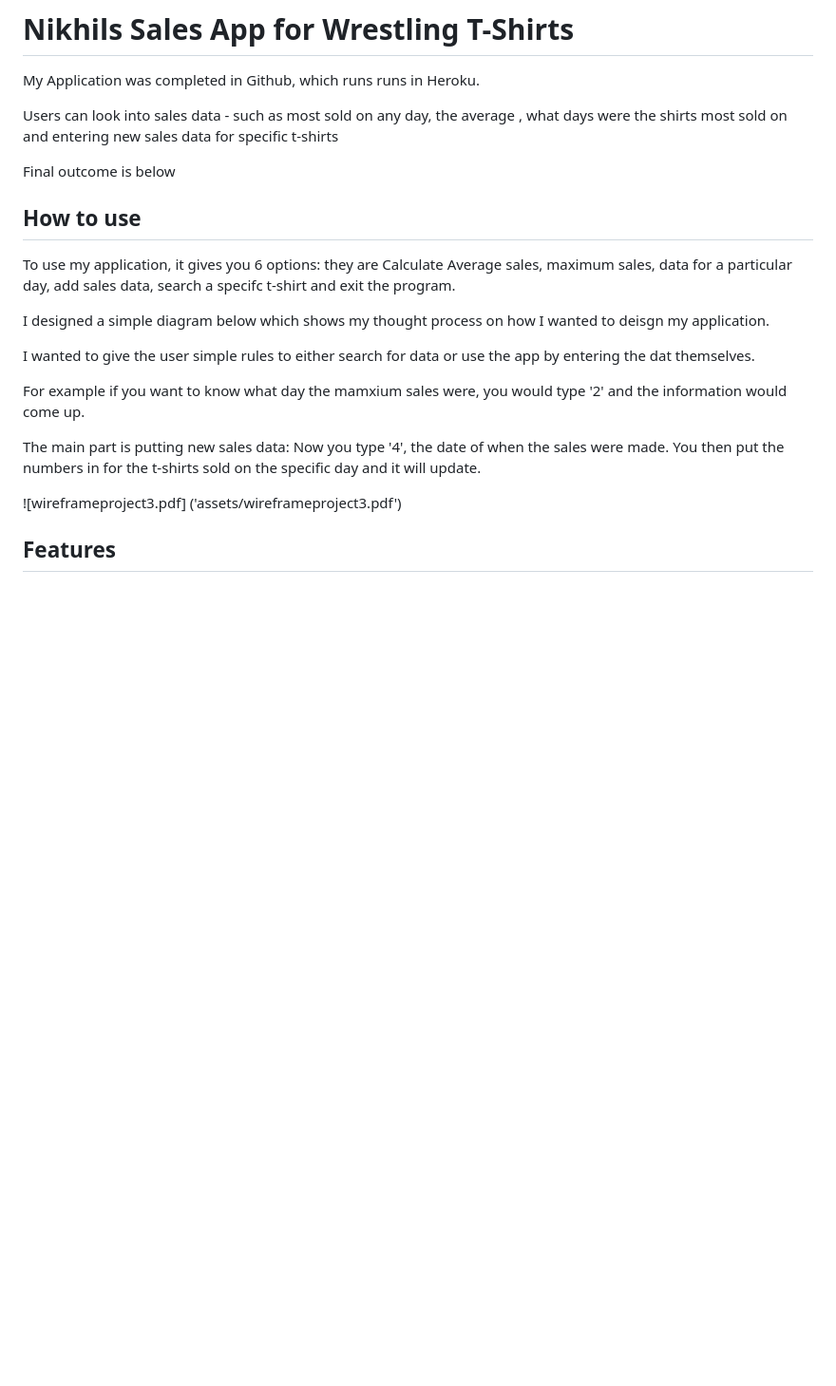
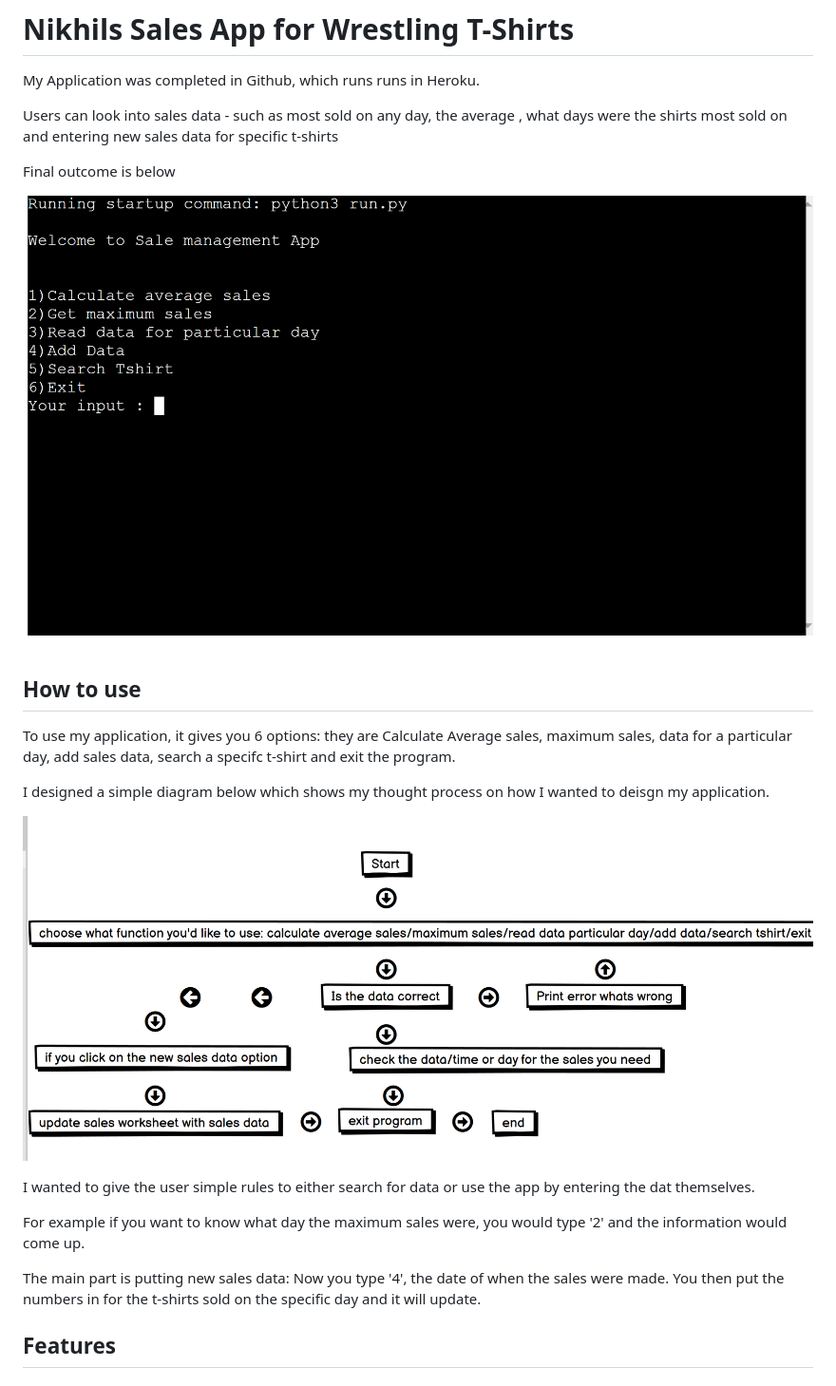
Before and after one commit to nikhilkalhan92/Project-3---Python, a Markdown page: README.md, the part around one of its changes. Shown at 95% size. Drawn GitHub-style; pictures changed too: assets/images/app.png (added), assets/images/flowdiagram.png (added); blank space fills up the shorter version.

```diff
--- a/README.md
+++ b/README.md
@@ -6,6 +6,8 @@ Users can look into sales data - such as most sold on any day, the average , wha
 
 Final outcome is below
 
+![app](assets/images/app.png)
+
 
 ## How to use
 
@@ -13,13 +15,15 @@ To use my application, it gives you 6 options: they are Calculate Average sales,
 
 I designed a simple diagram below which shows my thought process on how I wanted to deisgn my application.
 
+![flow](assets/images/flowdiagram.png)
+
 I wanted to give the user simple rules to either search for data or use the app by entering the dat themselves.
 
-For example if you want to know what day the mamxium sales were, you would type '2' and the information would come up.
+For example if you want to know what day the maximum sales were, you would type '2' and the information would come up.
 
 The main part is putting new sales data: Now you type '4', the date of when the sales were made. You then put the numbers in for the t-shirts sold on the specific day and it will update.
 
-![wireframeproject3.pdf] ('assets/wireframeproject3.pdf')
+
 
 ## Features
 
```
Also changed, not shown: other parts of README.md (+6 -1 lines), assets/images/addingdata.png (added), assets/images/averagesales.png (added), assets/images/dataparticularday.png (added), 3 other files.
